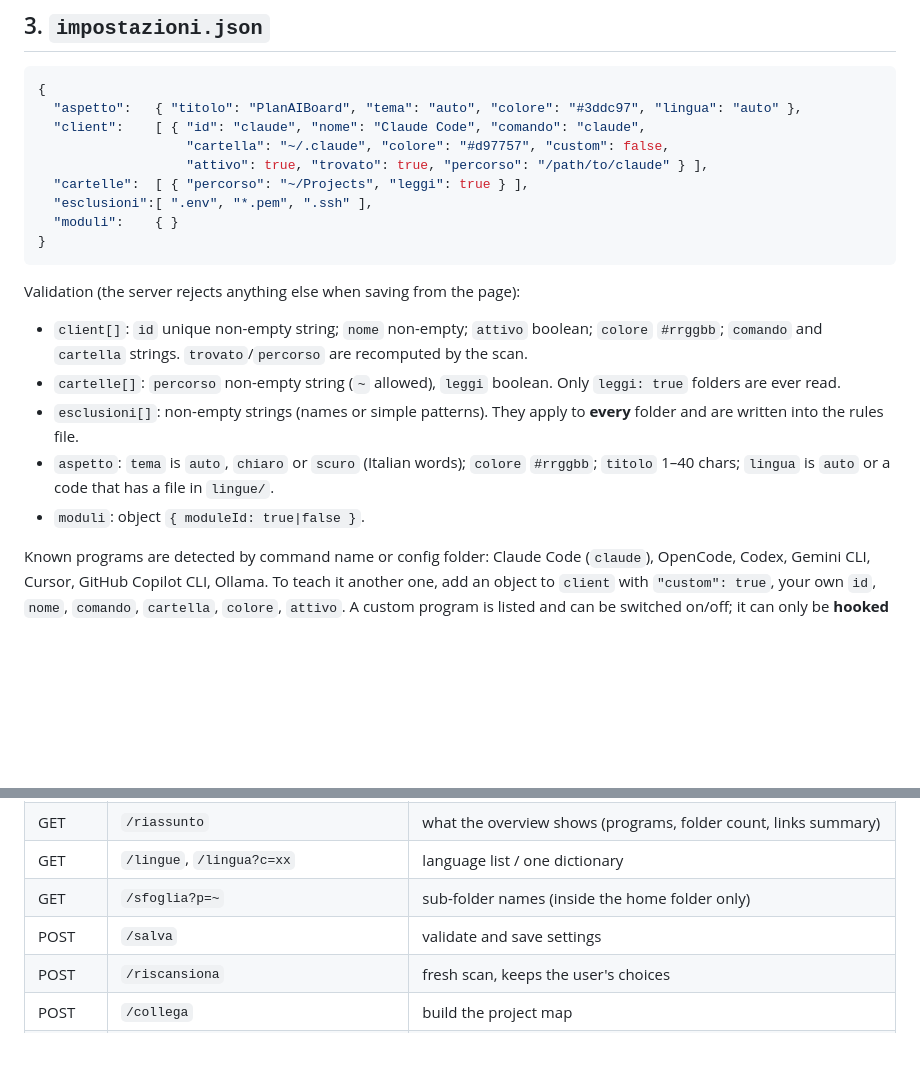
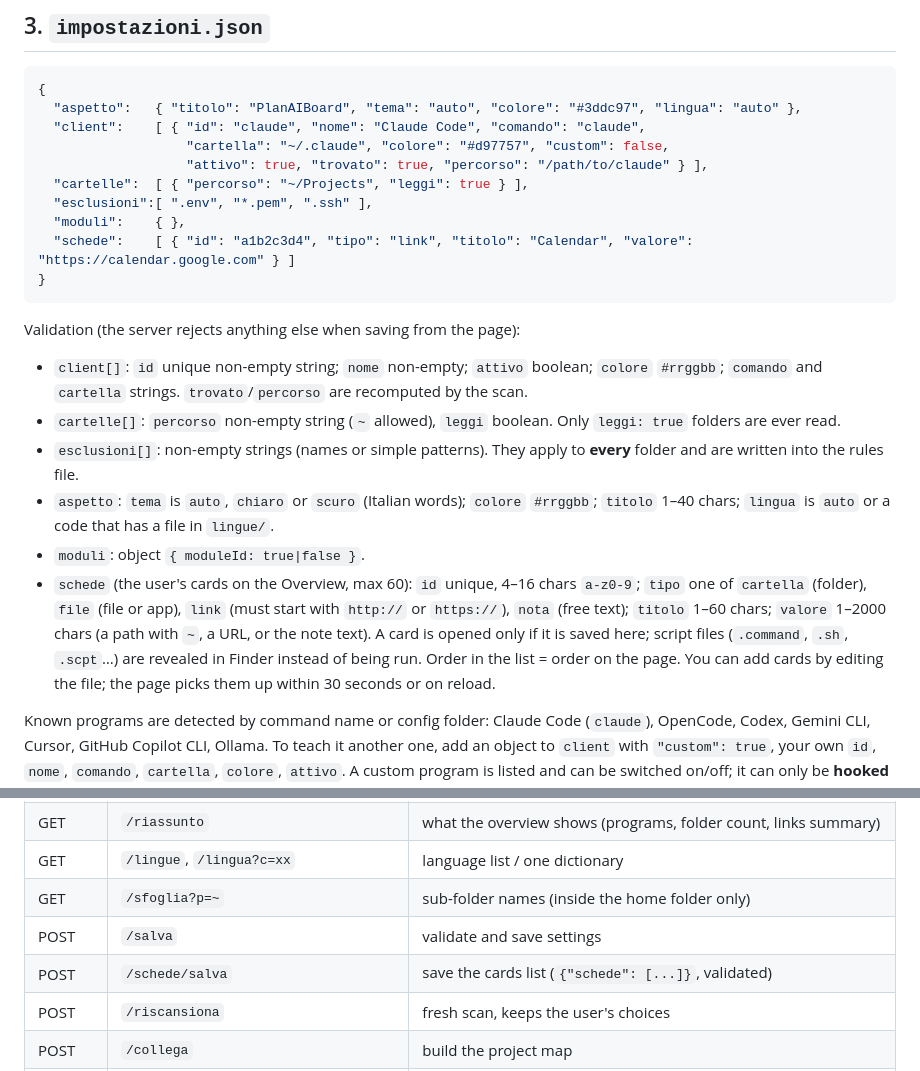
Before and after one commit to Mkseev/PlanAIBoard, a Markdown page: docs/AGENTS.md, 2 parts joined by grey strips. GitHub-like rendering; blank space fills up the shorter version.

````diff
--- a/docs/AGENTS.md
+++ b/docs/AGENTS.md
@@ -38,7 +38,8 @@ A tiny local web app (Python 3 standard library, no dependencies). It serves a p
                    "attivo": true, "trovato": true, "percorso": "/path/to/claude" } ],
   "cartelle":  [ { "percorso": "~/Projects", "leggi": true } ],
   "esclusioni":[ ".env", "*.pem", ".ssh" ],
-  "moduli":    { }
+  "moduli":    { },
+  "schede":    [ { "id": "a1b2c3d4", "tipo": "link", "titolo": "Calendar", "valore": "https://calendar.google.com" } ]
 }
 ```
 
@@ -49,6 +50,7 @@ Validation (the server rejects anything else when saving from the page):
 - `esclusioni[]`: non-empty strings (names or simple patterns). They apply to **every** folder and are written into the rules file.
 - `aspetto`: `tema` is `auto`, `chiaro` or `scuro` (Italian words); `colore` `#rrggbb`; `titolo` 1–40 chars; `lingua` is `auto` or a code that has a file in `lingue/`.
 - `moduli`: object `{ moduleId: true|false }`.
+- `schede` (the user's cards on the Overview, max 60): `id` unique, 4–16 chars `a-z0-9`; `tipo` one of `cartella` (folder), `file` (file or app), `link` (must start with `http://` or `https://`), `nota` (free text); `titolo` 1–60 chars; `valore` 1–2000 chars (a path with `~`, a URL, or the note text). A card is opened only if it is saved here; script files (`.command`, `.sh`, `.scpt`…) are revealed in Finder instead of being run. Order in the list = order on the page. You can add cards by editing the file; the page picks them up within 30 seconds or on reload.
 
 Known programs are detected by command name or config folder: Claude Code (`claude`), OpenCode, Codex, Gemini CLI, Cursor, GitHub Copilot CLI, Ollama. To teach it another one, add an object to `client` with `"custom": true`, your own `id`, `nome`, `comando`, `cartella`, `colore`, `attivo`. A custom program is listed and can be switched on/off; it can only be **hooked** if it is one of the four below.
 
@@ -114,6 +116,7 @@ All routes accept only `127.0.0.1`/`localhost` as Host and Origin.
 | GET | `/lingue`, `/lingua?c=xx` | language list / one dictionary |
 | GET | `/sfoglia?p=~` | sub-folder names (inside the home folder only) |
 | POST | `/salva` | validate and save settings |
+| POST | `/schede/salva` | save the cards list (`{"schede": [...]}`, validated) |
 | POST | `/riscansiona` | fresh scan, keeps the user's choices |
 | POST | `/collega` | build the project map |
 | POST | `/aggancia/piano`, `/applica`, `/annulla` | hook plan / apply / undo (apply and undo need `{"conferma": true}`) |
````
Also changed, not shown: README.md (+16 -4 lines), docs/img/guide.png (added), docs/img/mine.png (added), docs/img/start.png (added), 11 other files.
